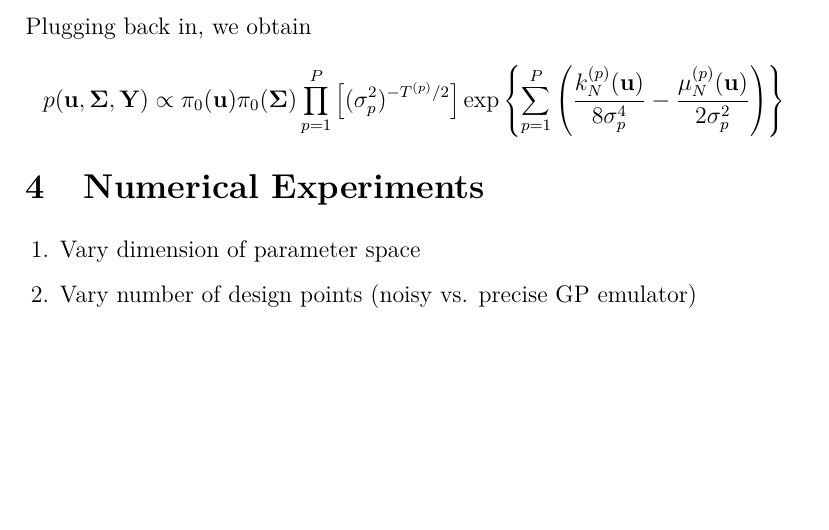
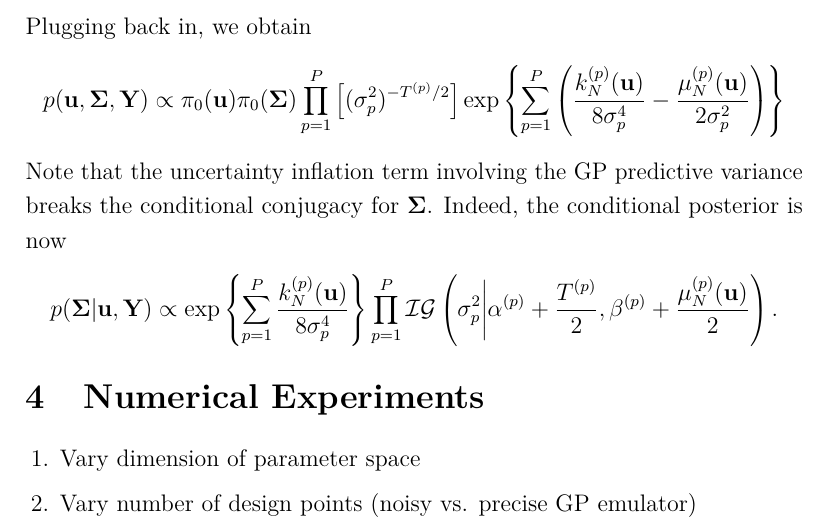
Before and after one commit to arob5/gp-calibration, a LaTeX document (gp_accelerated_mcmc.tex): part of page 7 of 7, cut so that both start at the same text, the shorter picture padded with empty space. Compiled offline with pdfLaTeX.

Commit message:
Added some notes.

```diff
--- a/gp_accelerated_mcmc.tex
+++ b/gp_accelerated_mcmc.tex
@@ -249,6 +249,12 @@ p(\bpar, \CovObs, \stateMat)
 \exp\left\{\sum_{\objIdx=1}^{\Nobj} \left(\frac{\GPKerPredOut{\Ndesign}{\objIdx}(\bpar)}{8\sdObs^4_{\objIdx}} -
  \frac{\GPMeanPredOut{\Ndesign}{\objIdx}(\bpar)}{2\sdObs^2_{\objIdx}}\right) \right\}
 \end{align*}
+Note that the uncertainty inflation term involving the GP predictive variance breaks the conditional conjugacy for $\CovObs$. Indeed, the conditional posterior is now
+\begin{align*}
+p(\CovObs|\bpar, \stateMat)
+&\propto \exp\left\{\sum_{\objIdx=1}^{\Nobj} \frac{\GPKerPredOut{\Ndesign}{\objIdx}(\bpar)}{8\sdObs^4_{\objIdx}} \right\}
+ \prod_{\objIdx=1}^{\Nobj} \mathcal{IG}\left(\sdObs^2_{\objIdx} \bigg| \indexObj{\IGShape}+\frac{\indexObj{\Ntime}}{2}, \indexObj{\IGScale} + \frac{\GPMeanPredOut{\Ndesign}{\objIdx}(\bpar)}{2} \right).
+\end{align*}
 
 
 % Numerical Experiments
```
